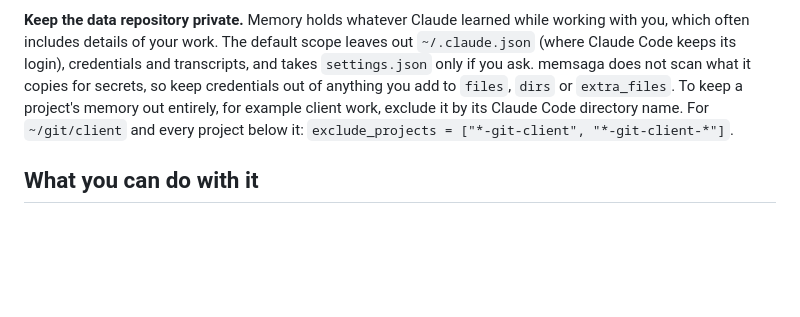
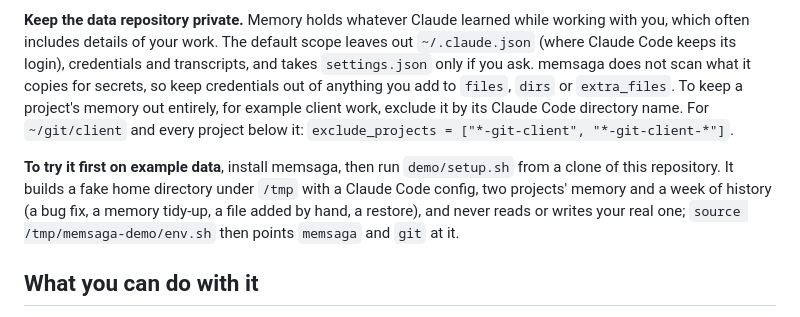
Before and after one commit to grimmerk/memsaga, a Markdown page: README.md, the part around one of its changes. Drawn GitHub-style; blank space fills up the shorter version.

Commit message:
Demo on example data; a terminal recording in the README
demo/setup.sh builds a fake home under /tmp with a Claude Code config,
two projects' memory and a week of history (bug fix, memory tidy-up, a
file added by hand, a bad CLAUDE.md edit and its restore), touching
nothing real. demo/record.sh records demo/scene-history.sh with
asciinema and renders docs/assets/demo.gif (README, use case 1) and
demo.mp4 (opens on the hero image, for social posts). The quick start
says how to try memsaga on the demo first.

Co-Authored-By: Claude Opus 5.5 (1M context) <noreply@anthropic.com>

```diff
--- a/README.md
+++ b/README.md
@@ -105,6 +105,12 @@ entirely, for example client work, exclude it by its Claude Code directory
 name. For `~/git/client` and every project below it:
 `exclude_projects = ["*-git-client", "*-git-client-*"]`.
 
+**To try it first on example data**, install memsaga, then run
+`demo/setup.sh` from a clone of this repository. It builds a fake home directory under `/tmp` with a Claude Code
+config, two projects' memory and a week of history (a bug fix, a memory
+tidy-up, a file added by hand, a restore), and never reads or writes your real
+one; `source /tmp/memsaga-demo/env.sh` then points `memsaga` and `git` at it.
+
 ## What you can do with it
 
 Use cases 1 to 4 work right after the quick start (3 also needs
```
Also changed, not shown: other parts of README.md (+2 -0 lines), docs/assets/demo.gif (added), 4 other files.
